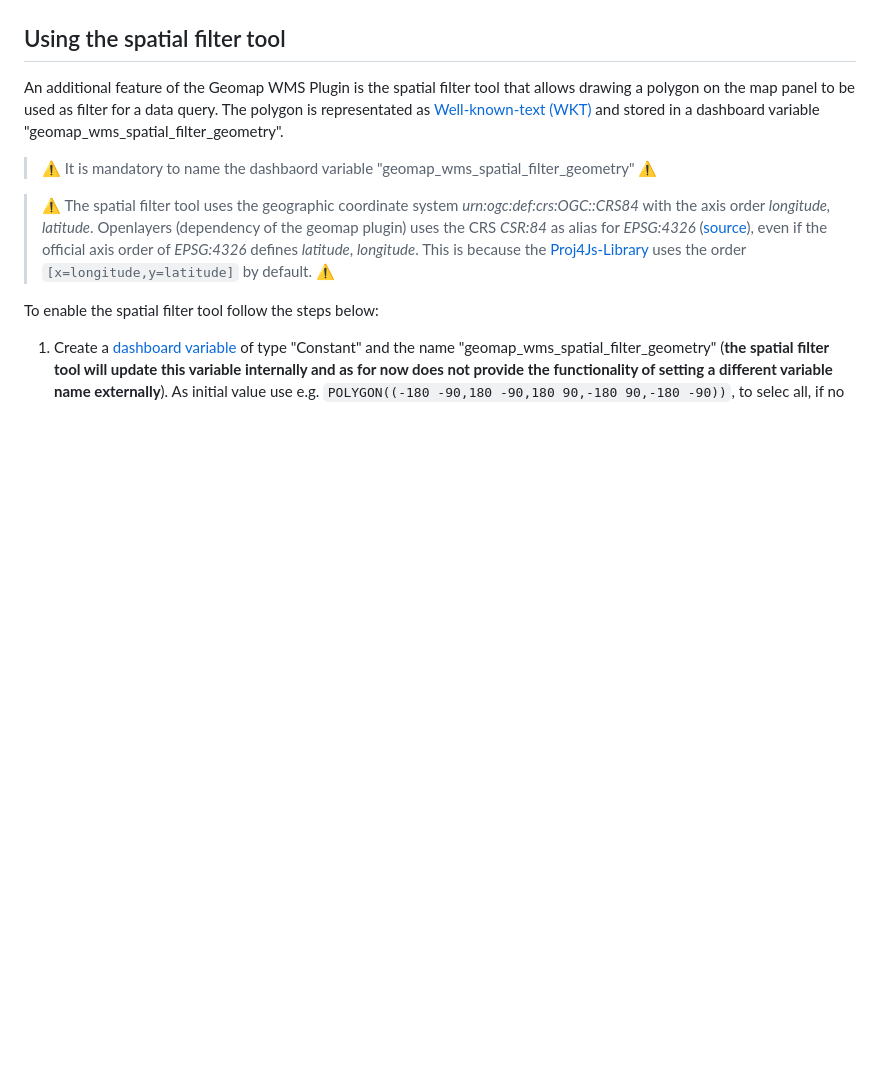
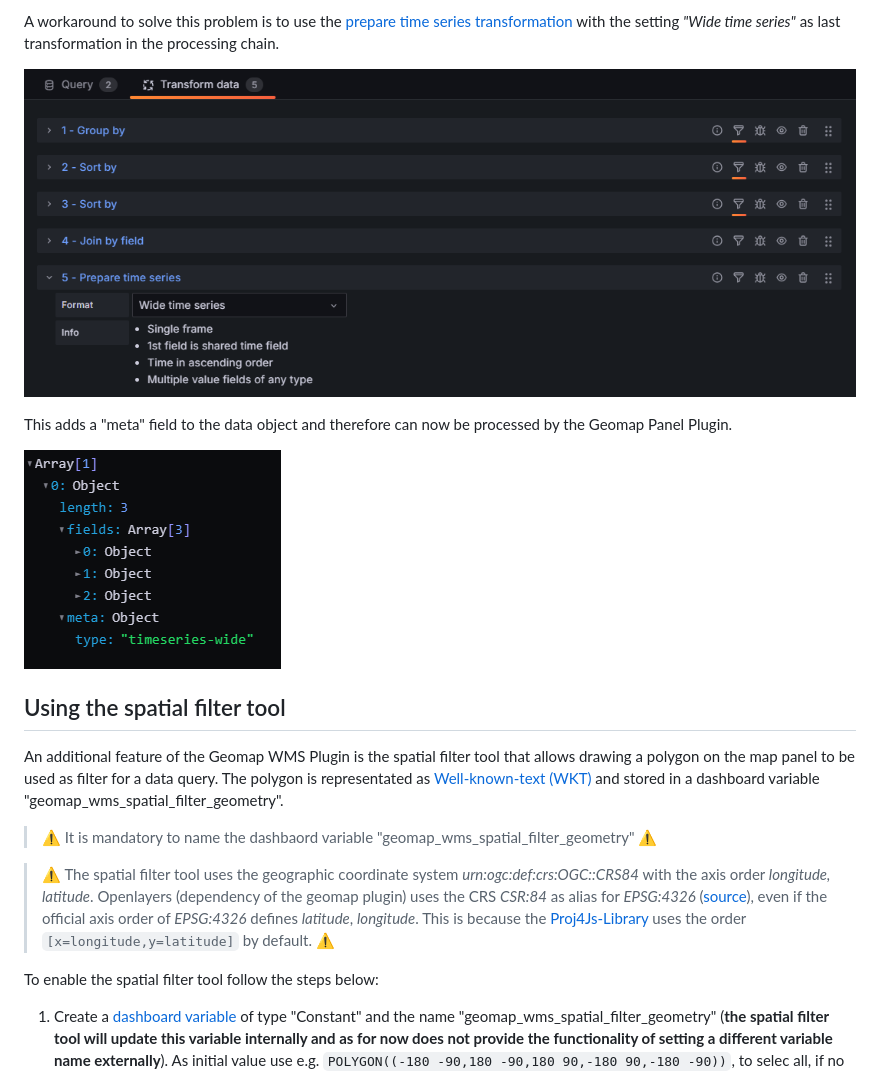
Before and after one commit to felix-mu/geomap-wms-panel, a Markdown page: README.md, the part around one of its changes. Rendered like a GitHub page; pictures changed too: dataframe_final.png (added), preparetimeseries.png (added); blank space fills up the shorter version.

```diff
--- a/README.md
+++ b/README.md
@@ -44,3 +58,10 @@ Layer names:
+A workaround to solve this problem is to use the [prepare time series transformation](https://grafana.com/docs/grafana/latest/panels-visualizations/query-transform-data/transform-data/#prepare-time-series) with the setting _"Wide time series"_ as last transformation in the processing chain.
+
+![alt text](https://raw.githubusercontent.com/felix-mu/geomap-wms-panel/main/preparetimeseries.png)
+
+This adds a "meta" field to the data object and therefore can now be processed by the Geomap Panel Plugin.
+
+![alt text](https://raw.githubusercontent.com/felix-mu/geomap-wms-panel/main/dataframe_final.png)
 
 ## Using the spatial filter tool
 An additional feature of the Geomap WMS Plugin is the spatial filter tool that allows drawing a polygon on the map panel to be used as filter for a data query. The polygon is representated as [Well-known-text (WKT)](https://en.wikipedia.org/wiki/Well-known_text_representation_of_geometry) and stored in a dashboard variable "geomap_wms_spatial_filter_geometry".
```
Also changed, not shown: other parts of README.md (+14 -0 lines), dataframe.png (added), dataframe_after_transformation.png (added), multiple_queries.png (added), transform_data.png (added).
